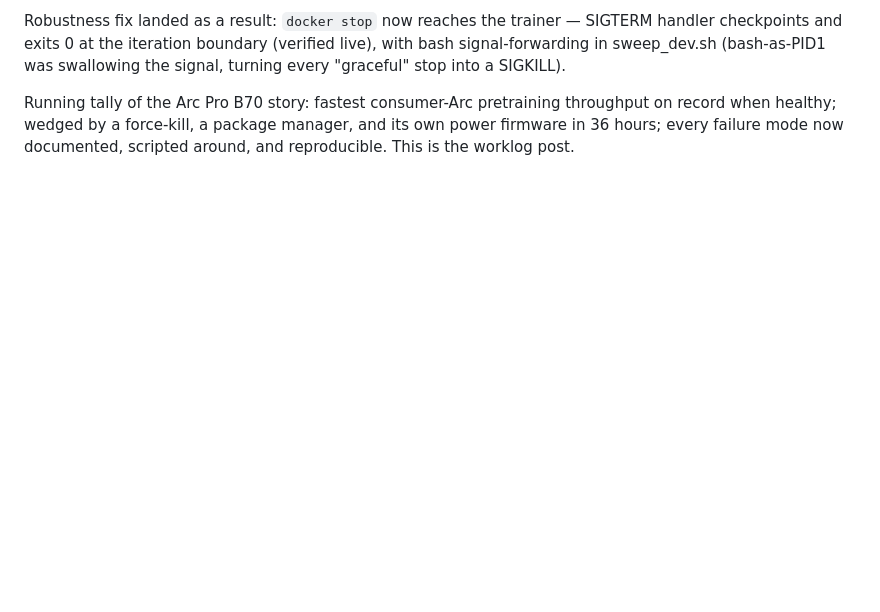
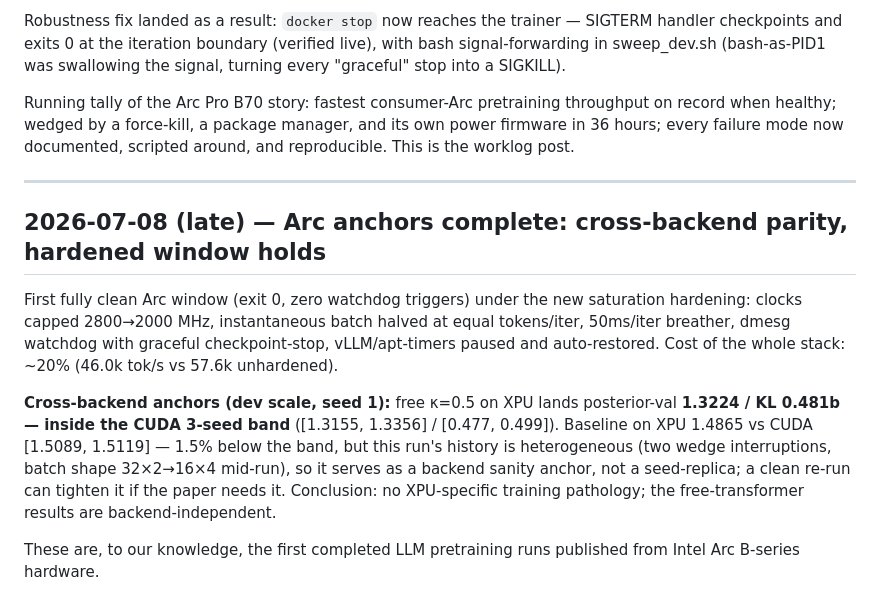
Before and after one commit to bryanvine/free-transformer, a Markdown page: paper/RESEARCH_LOG.md, the part around the change. Drawn GitHub-style; blank space fills up the shorter version.

Commit message:
Arc anchors complete: cross-backend parity, hardened window results
Generated with [Claude Code](https://claude.ai/code)
via [Happy](https://happy.engineering)

Co-Authored-By: Claude Fable 5 <noreply@anthropic.com>
Co-Authored-By: Happy <yesreply@happy.engineering>
Claude-Session: https://claude.ai/code/session_01Ucwrv24ffSqZchWkDUaaGN

```diff
--- a/paper/RESEARCH_LOG.md
+++ b/paper/RESEARCH_LOG.md
@@ -299,3 +299,25 @@ Running tally of the Arc Pro B70 story: fastest consumer-Arc pretraining
 throughput on record when healthy; wedged by a force-kill, a package
 manager, and its own power firmware in 36 hours; every failure mode now
 documented, scripted around, and reproducible. This is the worklog post.
+
+---
+
+## 2026-07-08 (late) — Arc anchors complete: cross-backend parity, hardened window holds
+
+First fully clean Arc window (exit 0, zero watchdog triggers) under the new
+saturation hardening: clocks capped 2800→2000 MHz, instantaneous batch halved
+at equal tokens/iter, 50ms/iter breather, dmesg watchdog with graceful
+checkpoint-stop, vLLM/apt-timers paused and auto-restored. Cost of the whole
+stack: ~20% (46.0k tok/s vs 57.6k unhardened).
+
+**Cross-backend anchors (dev scale, seed 1):** free κ=0.5 on XPU lands
+posterior-val **1.3224 / KL 0.481b — inside the CUDA 3-seed band**
+([1.3155, 1.3356] / [0.477, 0.499]). Baseline on XPU 1.4865 vs CUDA
+[1.5089, 1.5119] — 1.5% below the band, but this run's history is
+heterogeneous (two wedge interruptions, batch shape 32×2→16×4 mid-run), so
+it serves as a backend sanity anchor, not a seed-replica; a clean re-run can
+tighten it if the paper needs it. Conclusion: no XPU-specific training
+pathology; the free-transformer results are backend-independent.
+
+These are, to our knowledge, the first completed LLM pretraining runs
+published from Intel Arc B-series hardware.
```
